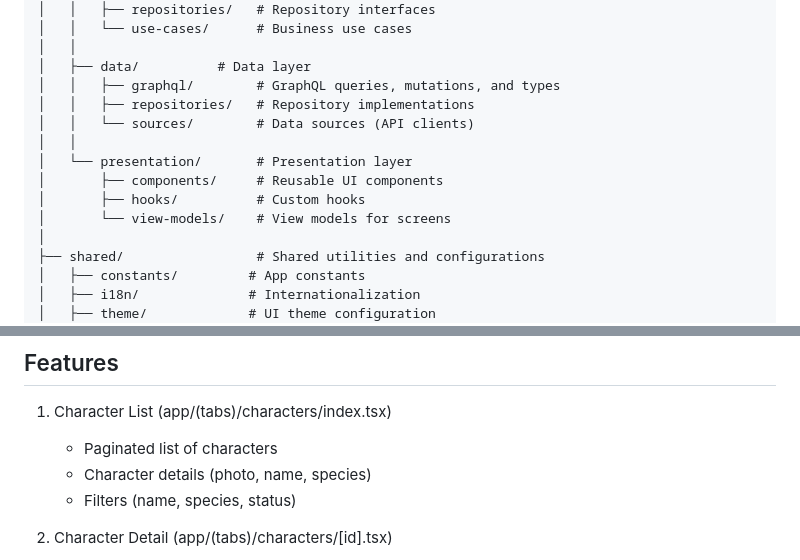
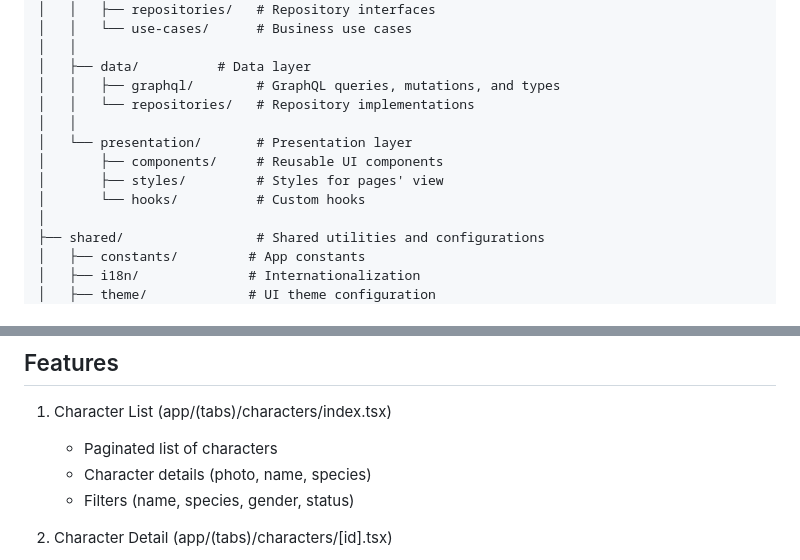
Before and after one commit to Reidevl/RickAndMortyRN, a Markdown page: README.md, 2 parts joined by grey strips. GitHub-like rendering.

Commit message:
Update README.md to reflect changes in project structure and character filters

```diff
--- a/README.md
+++ b/README.md
@@ -25,13 +25,12 @@ src/                     # Application source code
 │   │
 │   ├── data/          # Data layer
 │   │   ├── graphql/        # GraphQL queries, mutations, and types
-│   │   ├── repositories/   # Repository implementations
-│   │   └── sources/        # Data sources (API clients)
+│   │   └── repositories/   # Repository implementations
 │   │
 │   └── presentation/       # Presentation layer
 │       ├── components/     # Reusable UI components
-│       ├── hooks/          # Custom hooks
-│       └── view-models/    # View models for screens
+│       ├── styles/         # Styles for pages' view
+│       └── hooks/          # Custom hooks
 │
 ├── shared/                 # Shared utilities and configurations
 │   ├── constants/         # App constants
@@ -80,7 +79,7 @@ src/                     # Application source code
 1. Character List (app/(tabs)/characters/index.tsx)
    - Paginated list of characters
    - Character details (photo, name, species)
-   - Filters (name, species, status)
+   - Filters (name, species, gender, status)
 
 2. Character Detail (app/(tabs)/characters/[id].tsx)
    - Comprehensive character information
```
